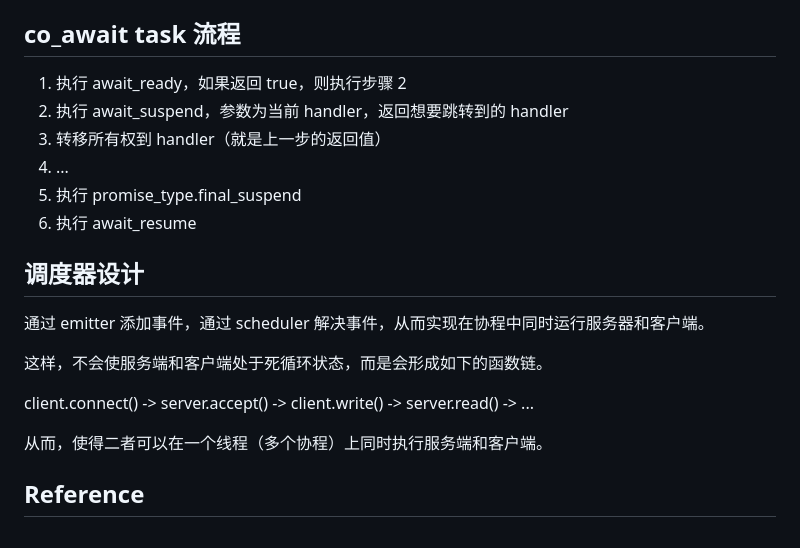
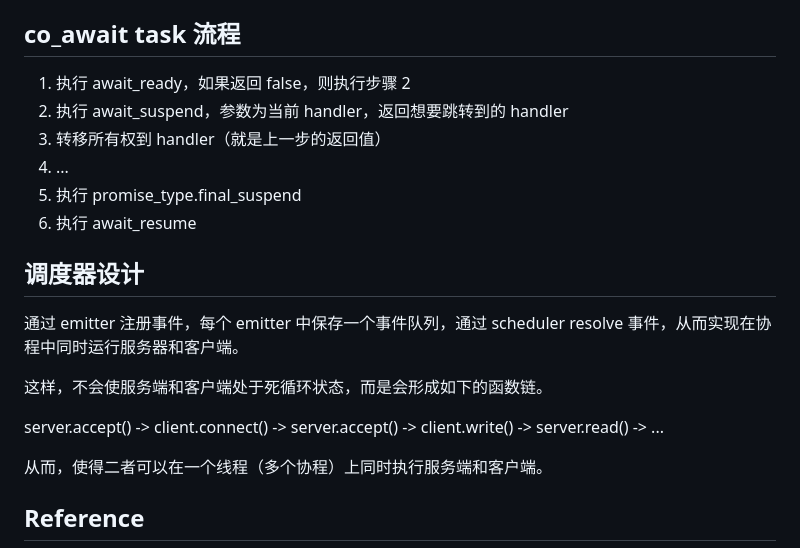
Before and after one commit to Civitasv/piorun, a Markdown page: docs/stackless coroutine.md, the part around the change. Drawn GitHub-style.

Commit message:
scheduler: fix docs

```diff
--- a/docs/stackless coroutine.md
+++ b/docs/stackless coroutine.md
@@ -68,7 +68,7 @@ struct awaitable {
 
 ## co_await task 流程
 
-1. 执行 await_ready，如果返回 true，则执行步骤 2
+1. 执行 await_ready，如果返回 false，则执行步骤 2
 2. 执行 await_suspend，参数为当前 handler，返回想要跳转到的 handler
 3. 转移所有权到 handler（就是上一步的返回值）
 4. ...
@@ -77,11 +77,11 @@ struct awaitable {
 
 ## 调度器设计
 
-通过 emitter 添加事件，通过 scheduler 解决事件，从而实现在协程中同时运行服务器和客户端。
+通过 emitter 注册事件，每个 emitter 中保存一个事件队列，通过 scheduler resolve 事件，从而实现在协程中同时运行服务器和客户端。
 
 这样，不会使服务端和客户端处于死循环状态，而是会形成如下的函数链。
 
-client.connect() -> server.accept() -> client.write() -> server.read() -> ...
+server.accept() -> client.connect() -> server.accept() -> client.write() -> server.read() -> ...
 
 从而，使得二者可以在一个线程（多个协程）上同时执行服务端和客户端。
 
```
